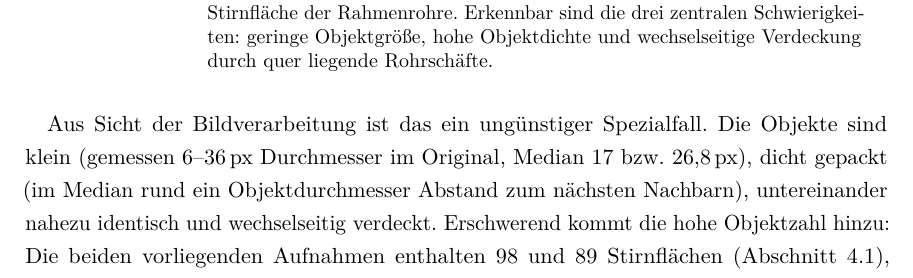
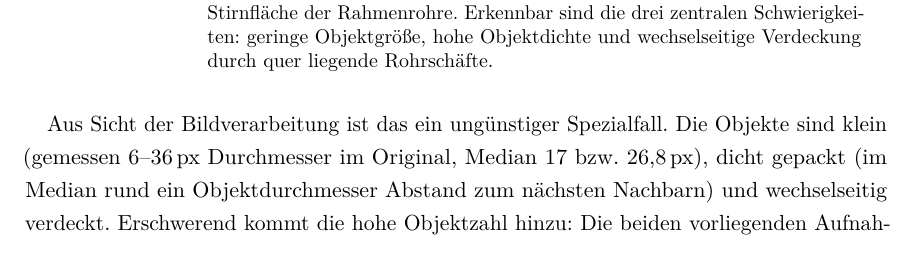
Before and after one commit to s79082/yolo, a LaTeX thesis (paper/main.tex, which reads paper/kapitel/01_einleitung.tex): part of page 7 of 69, cut so that both start at the same text. Compiled offline with pdfLaTeX.

Commit message:
streiche "untereinander nahezu identisch" aus der Problembeschreibung
Co-Authored-By: Claude Opus 5.5 <noreply@anthropic.com>

```diff
--- a/paper/kapitel/01_einleitung.tex
+++ b/paper/kapitel/01_einleitung.tex
@@ -29,8 +29,7 @@ ausschließlich mit Detektionsmetriken.
 Aus Sicht der Bildverarbeitung ist das ein ungünstiger Spezialfall. Die Objekte
 sind klein (gemessen 6--36\px{} Durchmesser im Original, Median 17 bzw.\
 26,8\px), dicht gepackt (im
-Median rund ein Objektdurchmesser Abstand zum nächsten Nachbarn), untereinander
-nahezu identisch und wechselseitig verdeckt. Erschwerend kommt die hohe
+Median rund ein Objektdurchmesser Abstand zum nächsten Nachbarn) und wechselseitig verdeckt. Erschwerend kommt die hohe
 Objektzahl hinzu: Die beiden vorliegenden Aufnahmen enthalten 98 und 89
 Stirnflächen (Abschnitt~\ref{sec:valtest}), größere Stapel sind zu erwarten. Bei dieser Objektzahl hinterlässt selbst ein Rückruf von
 99\,\% im Mittel noch ein übersehenes Objekt je Bild.
```
